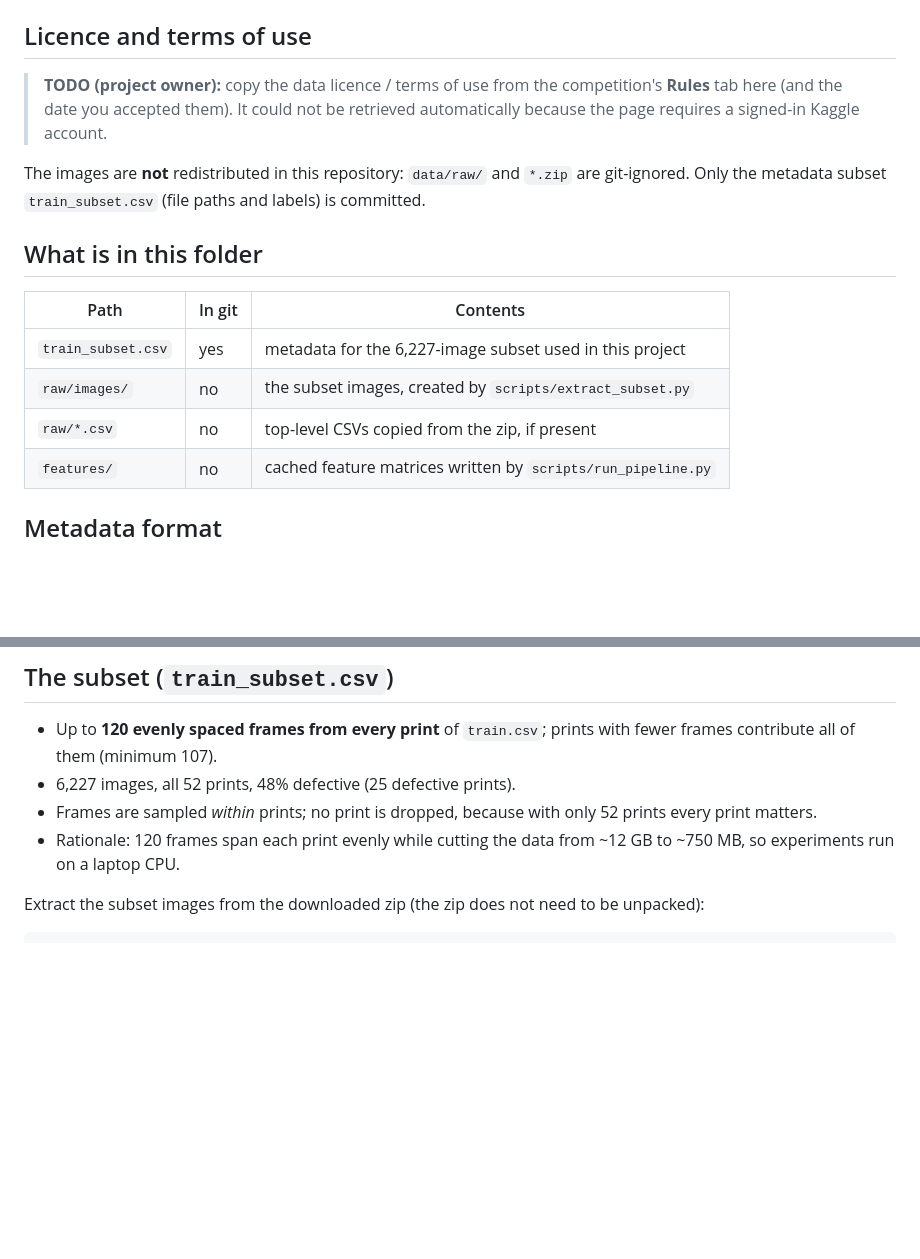
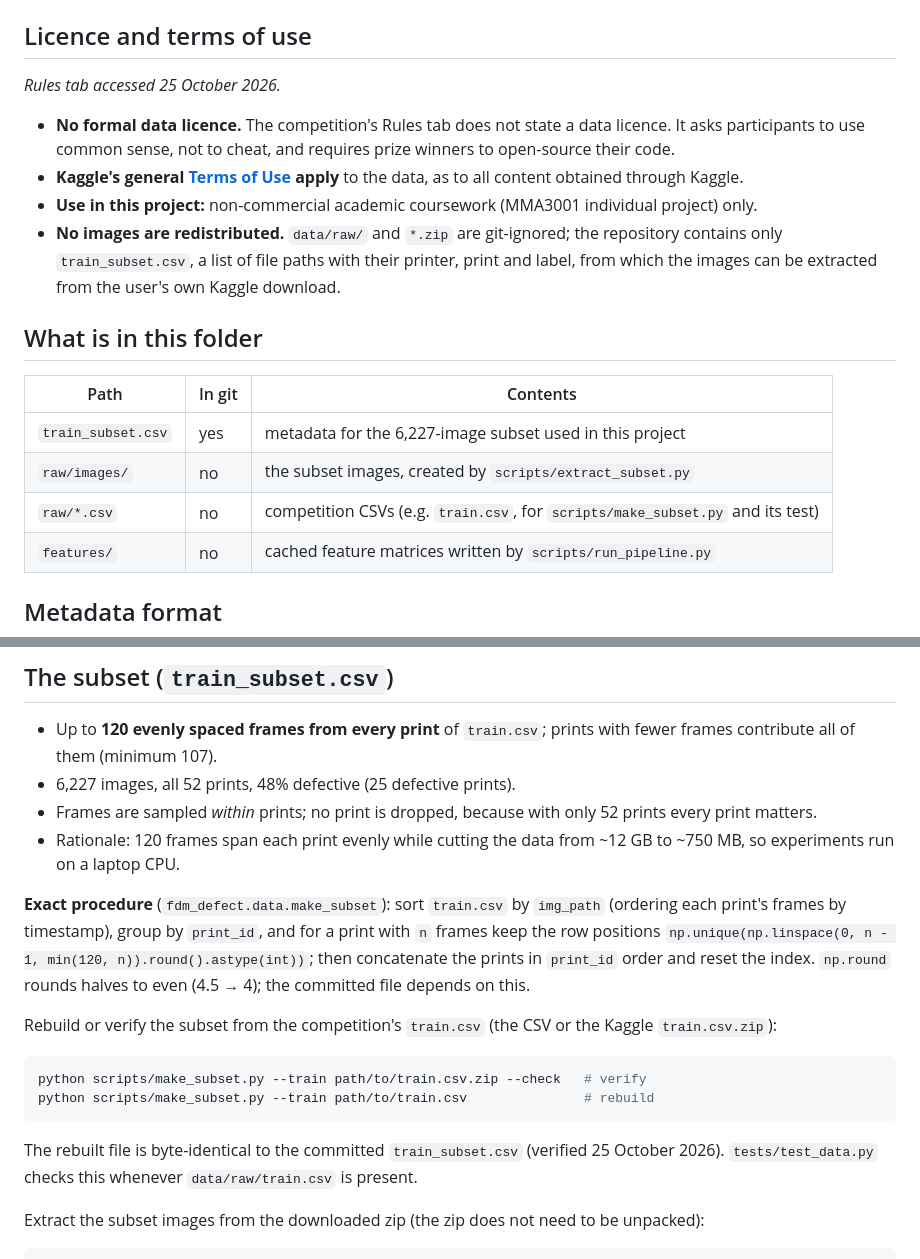
Before and after one commit to sweatdungeon/fdm-defect-detection, a Markdown page: data/README.md, 2 parts joined by grey strips. Drawn GitHub-style; blank space fills up the shorter version.

Commit message:
Record data terms of use and subset procedure in data README
Co-Authored-By: Claude Opus 5.5 <noreply@anthropic.com>

````diff
--- a/data/README.md
+++ b/data/README.md
@@ -17,14 +17,19 @@ The images may come as one large archive (`images.zip`, ~12 GB, 106,339 entries:
 
 ## Licence and terms of use
 
-> **TODO (project owner):** copy the data licence / terms of use from the
-> competition's **Rules** tab here (and the date you accepted them). It could
-> not be retrieved automatically because the page requires a signed-in Kaggle
-> account.
+*Rules tab accessed 25 October 2026.*
 
-The images are **not** redistributed in this repository: `data/raw/` and
-`*.zip` are git-ignored. Only the metadata subset `train_subset.csv` (file
-paths and labels) is committed.
+- **No formal data licence.** The competition's Rules tab does not state a
+  data licence. It asks participants to use common sense, not to cheat, and
+  requires prize winners to open-source their code.
+- **Kaggle's general [Terms of Use](https://www.kaggle.com/terms) apply** to
+  the data, as to all content obtained through Kaggle.
+- **Use in this project:** non-commercial academic coursework (MMA3001
+  individual project) only.
+- **No images are redistributed.** `data/raw/` and `*.zip` are git-ignored;
+  the repository contains only `train_subset.csv`, a list of file paths with
+  their printer, print and label, from which the images can be extracted
+  from the user's own Kaggle download.
 
 ## What is in this folder
 
@@ -32,7 +37,7 @@ paths and labels) is committed.
 |---|---|---|
 | `train_subset.csv` | yes | metadata for the 6,227-image subset used in this project |
 | `raw/images/` | no | the subset images, created by `scripts/extract_subset.py` |
-| `raw/*.csv` | no | top-level CSVs copied from the zip, if present |
+| `raw/*.csv` | no | competition CSVs (e.g. `train.csv`, for `scripts/make_subset.py` and its test) |
 | `features/` | no | cached feature matrices written by `scripts/run_pipeline.py` |
 
 ## Metadata format
@@ -88,6 +93,25 @@ intervals in this project work at the print level.
 - Rationale: 120 frames span each print evenly while cutting the data from
   ~12 GB to ~750 MB, so experiments run on a laptop CPU.
 
+**Exact procedure** (`fdm_defect.data.make_subset`): sort `train.csv` by
+`img_path` (ordering each print's frames by timestamp), group by `print_id`,
+and for a print with `n` frames keep the row positions
+`np.unique(np.linspace(0, n - 1, min(120, n)).round().astype(int))`; then
+concatenate the prints in `print_id` order and reset the index. `np.round`
+rounds halves to even (4.5 → 4); the committed file depends on this.
+
+Rebuild or verify the subset from the competition's `train.csv` (the CSV or
+the Kaggle `train.csv.zip`):
+
+```bash
+python scripts/make_subset.py --train path/to/train.csv.zip --check   # verify
+python scripts/make_subset.py --train path/to/train.csv               # rebuild
+```
+
+The rebuilt file is byte-identical to the committed `train_subset.csv`
+(verified 25 October 2026). `tests/test_data.py` checks this whenever
+`data/raw/train.csv` is present.
+
 Extract the subset images from the downloaded zip (the zip does not need to be
 unpacked):
 
````
